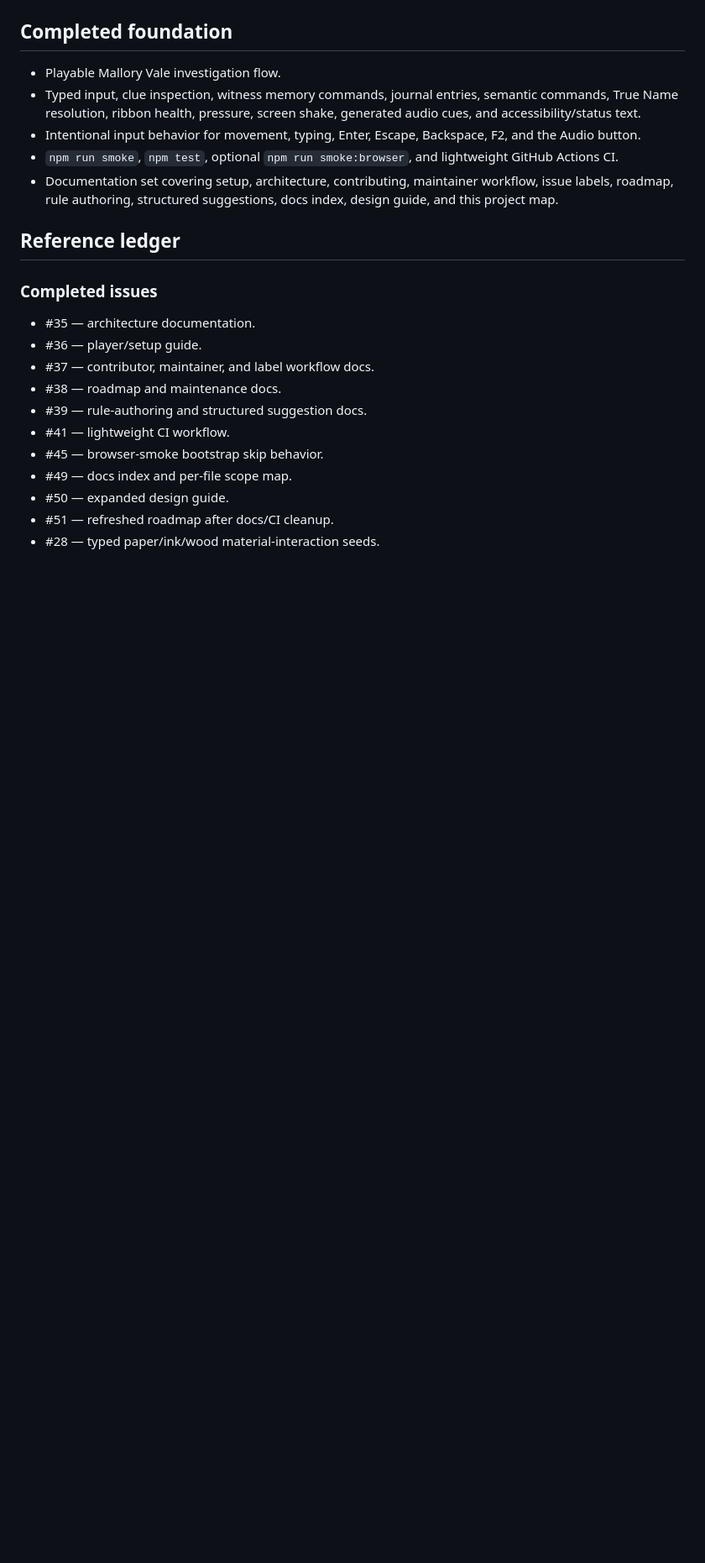
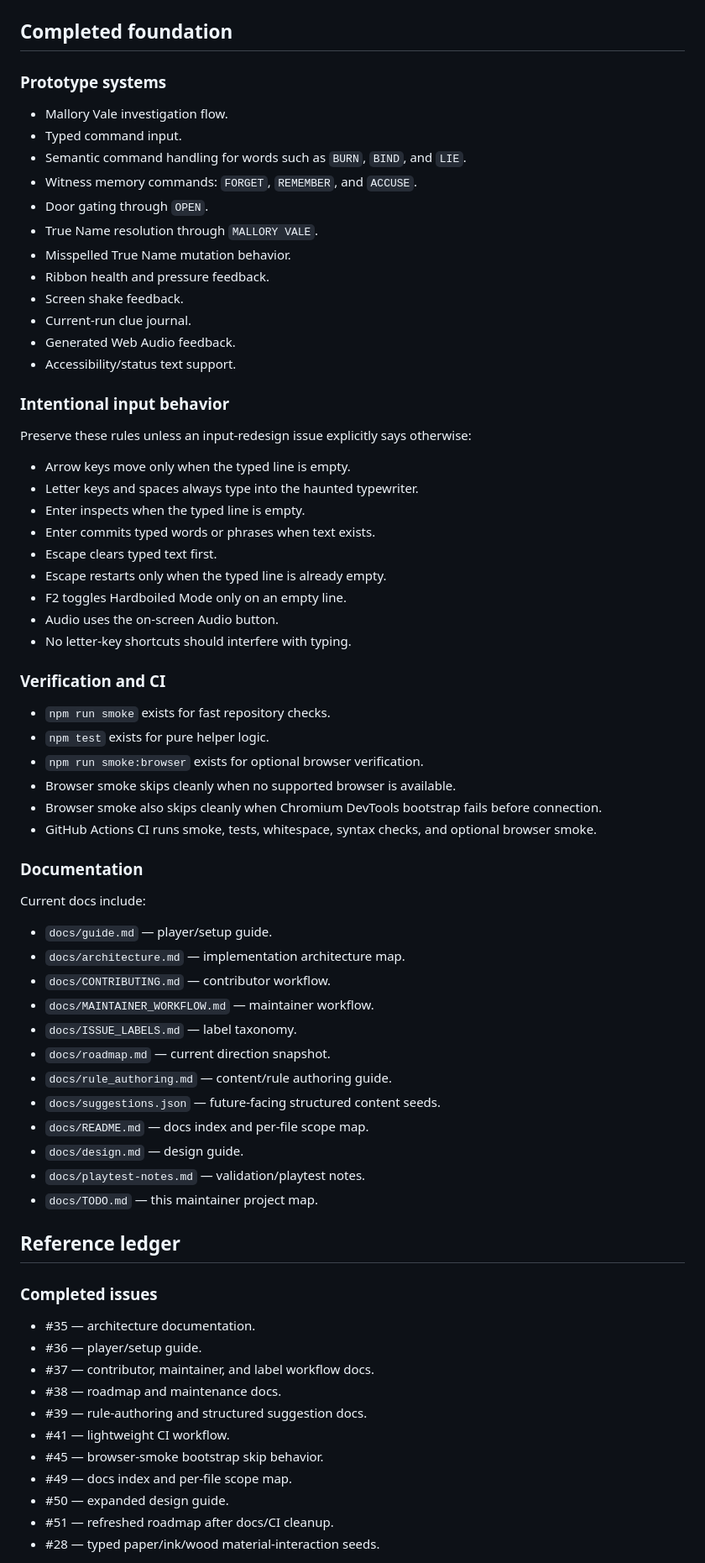
Before and after one commit to billybox1926-jpg/Ghost-Writer, a Markdown page: docs/TODO.md, the part around one of its changes. Shown at 84% size. Drawn GitHub-style; blank space fills up the shorter version.

Commit message:
docs: make TODO project map robust

```diff
--- a/docs/TODO.md
+++ b/docs/TODO.md
@@ -23,11 +73,60 @@ Preserve this route unless a focused issue explicitly redesigns the first case.
 
 ## Completed foundation
 
-- Playable Mallory Vale investigation flow.
-- Typed input, clue inspection, witness memory commands, journal entries, semantic commands, True Name resolution, ribbon health, pressure, screen shake, generated audio cues, and accessibility/status text.
-- Intentional input behavior for movement, typing, Enter, Escape, Backspace, F2, and the Audio button.
-- `npm run smoke`, `npm test`, optional `npm run smoke:browser`, and lightweight GitHub Actions CI.
-- Documentation set covering setup, architecture, contributing, maintainer workflow, issue labels, roadmap, rule authoring, structured suggestions, docs index, design guide, and this project map.
+### Prototype systems
+
+- Mallory Vale investigation flow.
+- Typed command input.
+- Semantic command handling for words such as `BURN`, `BIND`, and `LIE`.
+- Witness memory commands: `FORGET`, `REMEMBER`, and `ACCUSE`.
+- Door gating through `OPEN`.
+- True Name resolution through `MALLORY VALE`.
+- Misspelled True Name mutation behavior.
+- Ribbon health and pressure feedback.
+- Screen shake feedback.
+- Current-run clue journal.
+- Generated Web Audio feedback.
+- Accessibility/status text support.
+
+### Intentional input behavior
+
+Preserve these rules unless an input-redesign issue explicitly says otherwise:
+
+- Arrow keys move only when the typed line is empty.
+- Letter keys and spaces always type into the haunted typewriter.
+- Enter inspects when the typed line is empty.
+- Enter commits typed words or phrases when text exists.
+- Escape clears typed text first.
+- Escape restarts only when the typed line is already empty.
+- F2 toggles Hardboiled Mode only on an empty line.
+- Audio uses the on-screen Audio button.
+- No letter-key shortcuts should interfere with typing.
+
+### Verification and CI
+
+- `npm run smoke` exists for fast repository checks.
+- `npm test` exists for pure helper logic.
+- `npm run smoke:browser` exists for optional browser verification.
+- Browser smoke skips cleanly when no supported browser is available.
+- Browser smoke also skips cleanly when Chromium DevTools bootstrap fails before connection.
+- GitHub Actions CI runs smoke, tests, whitespace, syntax checks, and optional browser smoke.
+
+### Documentation
+
+Current docs include:
+
+- `docs/guide.md` — player/setup guide.
+- `docs/architecture.md` — implementation architecture map.
+- `docs/CONTRIBUTING.md` — contributor workflow.
+- `docs/MAINTAINER_WORKFLOW.md` — maintainer workflow.
+- `docs/ISSUE_LABELS.md` — label taxonomy.
+- `docs/roadmap.md` — current direction snapshot.
+- `docs/rule_authoring.md` — content/rule authoring guide.
+- `docs/suggestions.json` — future-facing structured content seeds.
+- `docs/README.md` — docs index and per-file scope map.
+- `docs/design.md` — design guide.
+- `docs/playtest-notes.md` — validation/playtest notes.
+- `docs/TODO.md` — this maintainer project map.
 
 ## Reference ledger
 
```
Also changed, not shown: other parts of docs/TODO.md (+173 -34 lines).
